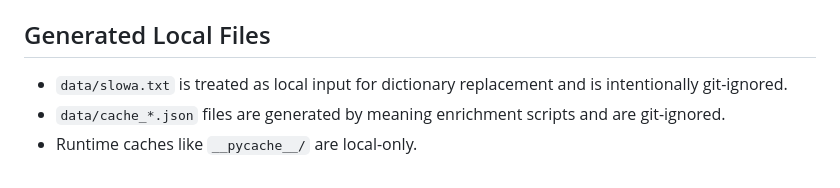
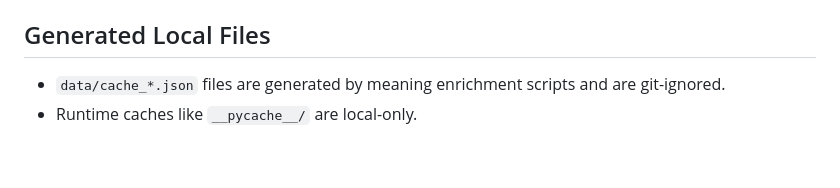
Before and after one commit to Yammegumi/lazarski-wordle, a Markdown page: README.md, the part around the change. GitHub-like rendering.

```diff
--- a/README.md
+++ b/README.md
@@ -122,6 +122,5 @@ python scripts/enrich_word_meanings.py
 
 ## Generated Local Files
 
-- `data/slowa.txt` is treated as local input for dictionary replacement and is intentionally git-ignored.
 - `data/cache_*.json` files are generated by meaning enrichment scripts and are git-ignored.
 - Runtime caches like `__pycache__/` are local-only.
```
